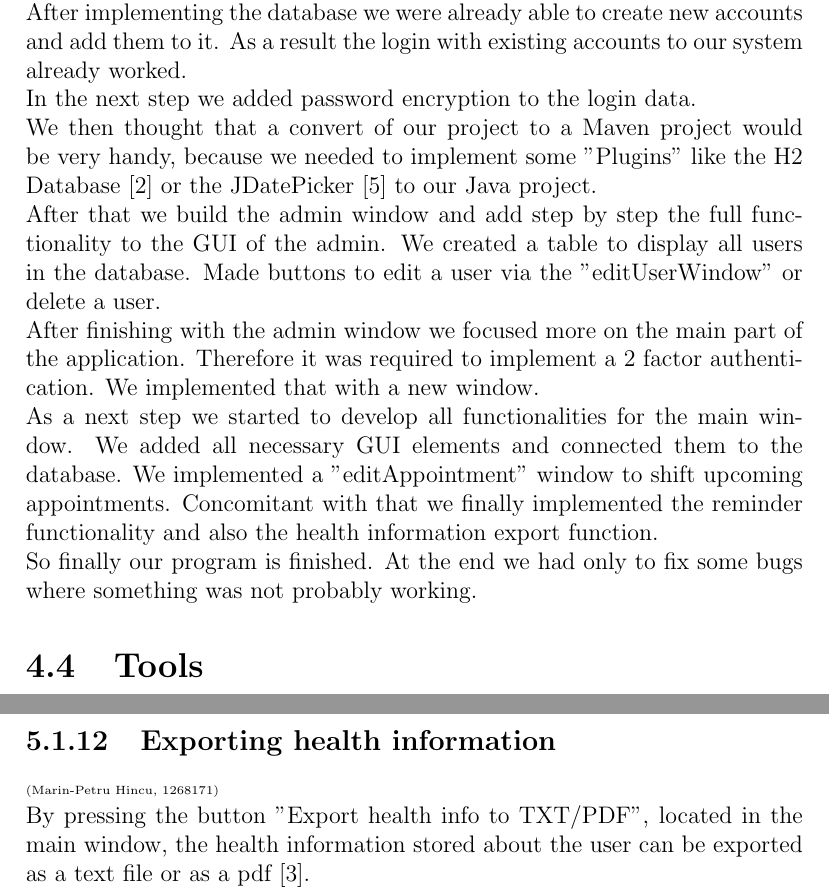
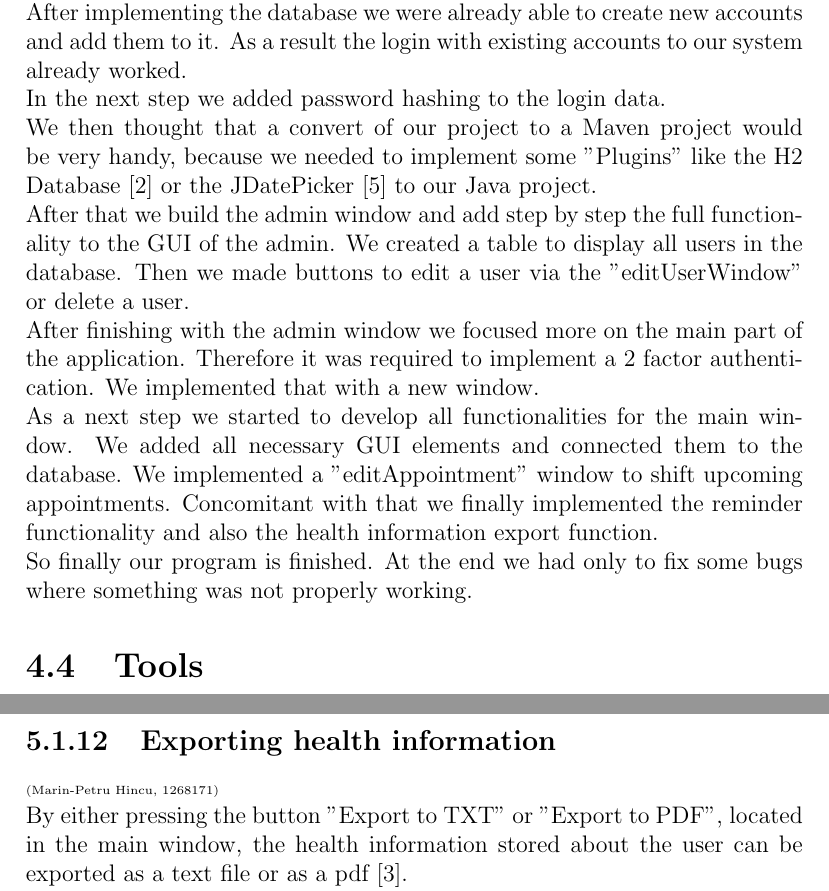
Before and after one commit to jojo0899/eHealth, a LaTeX document (Report_Final/Report.tex): two parts of pages 8 and 15 of 19, joined at a grey line, cut so that both start at the same text. Compiled offline with pdfLaTeX.

Commit message:
Report Update

```diff
--- a/Report_Final/Report.tex
+++ b/Report_Final/Report.tex
@@ -15,7 +15,7 @@
 \graphicspath{{figures/}}
 % Title Page
 \title{\textbf{eHealth Documentation}\\Java - Objected Oriented Programming}
-\author{Johannes Jobst\\Marin-Petru Hincu\\Pascal Kautzmann\\Hania Anjum Chatha}
+\author{Johannes Jobst (1300563)\\Marin-Petru Hincu (1268171)\\Pascal Kautzmann (1320404)\\Hania Anjum Chatha (1293609)}
 
 
 \begin{document}
@@ -85,16 +85,16 @@ Hania Anjum Chatha was responsible for deciding the health problems of patients
 {\tiny (Johannes Jobst, 1300563)\\}
 At the beginning we started to create a GitHub repository for our project. We then constructed a basic GUI construct for the login window. With this basic construct we already were able to implement our database in the project. \\
 After implementing the database we were already able to create new accounts and add them to it. As a result the login with existing accounts to our system already worked. \\
-In the next step we added password encryption to the login data. \\
+In the next step we added password hashing to the login data. \\
 We then thought that a convert of our project to a Maven project would be very handy, because we needed to implement some "Plugins" like the H2 Database [2] or the JDatePicker [5] to our Java project.
 \\
-After that we build the admin window and add step by step the full functionality to the GUI of the admin. We created a table to display all users in the database. Made buttons to edit a user via the "editUserWindow" or delete a user.
+After that we build the admin window and add step by step the full functionality to the GUI of the admin. We created a table to display all users in the database. Then we made buttons to edit a user via the "editUserWindow" or delete a user.
 \\
 After finishing with the admin window we focused more on the main part of the application. Therefore it was required to implement a 2 factor authentication. We implemented that with a new window.
 \\
 As a next step we started to develop all functionalities for the main window. We added all necessary GUI elements and connected them to the database. We implemented a "editAppointment" window to shift upcoming appointments. Concomitant with that we finally implemented the reminder functionality and also the health information export function.
 \\
-So finally our program is finished. At the end we had only to fix some bugs where something was not probably working.
+So finally our program is finished. At the end we had only to fix some bugs where something was not properly working.
 
 \section{Tools}
 {\tiny (Johannes Jobst, 1300563)\\}
@@ -209,7 +209,7 @@ Then it sends to the user who wants the reminder an e-mail with the appointment
 
 \subsection{Exporting health information}
 {\tiny (Marin-Petru Hincu, 1268171)\\}
-By pressing the button "Export health info to TXT/PDF", located in the main window, the health information stored about the user can be exported as a text file or as a pdf [3].\\ The file is by default exported to the desktop of the user.
+By either pressing the button "Export to TXT" or "Export to PDF", located in the main window, the health information stored about the user can be exported as a text file or as a pdf [3].\\ The file is by default exported to the desktop of the user.
 
 \chapter{Challenges}
 \subsection{Implementing the database}
```
Also changed, not shown: Report_Final/Report.pdf, Report_Final/Report.tex (8 more changed lines).
